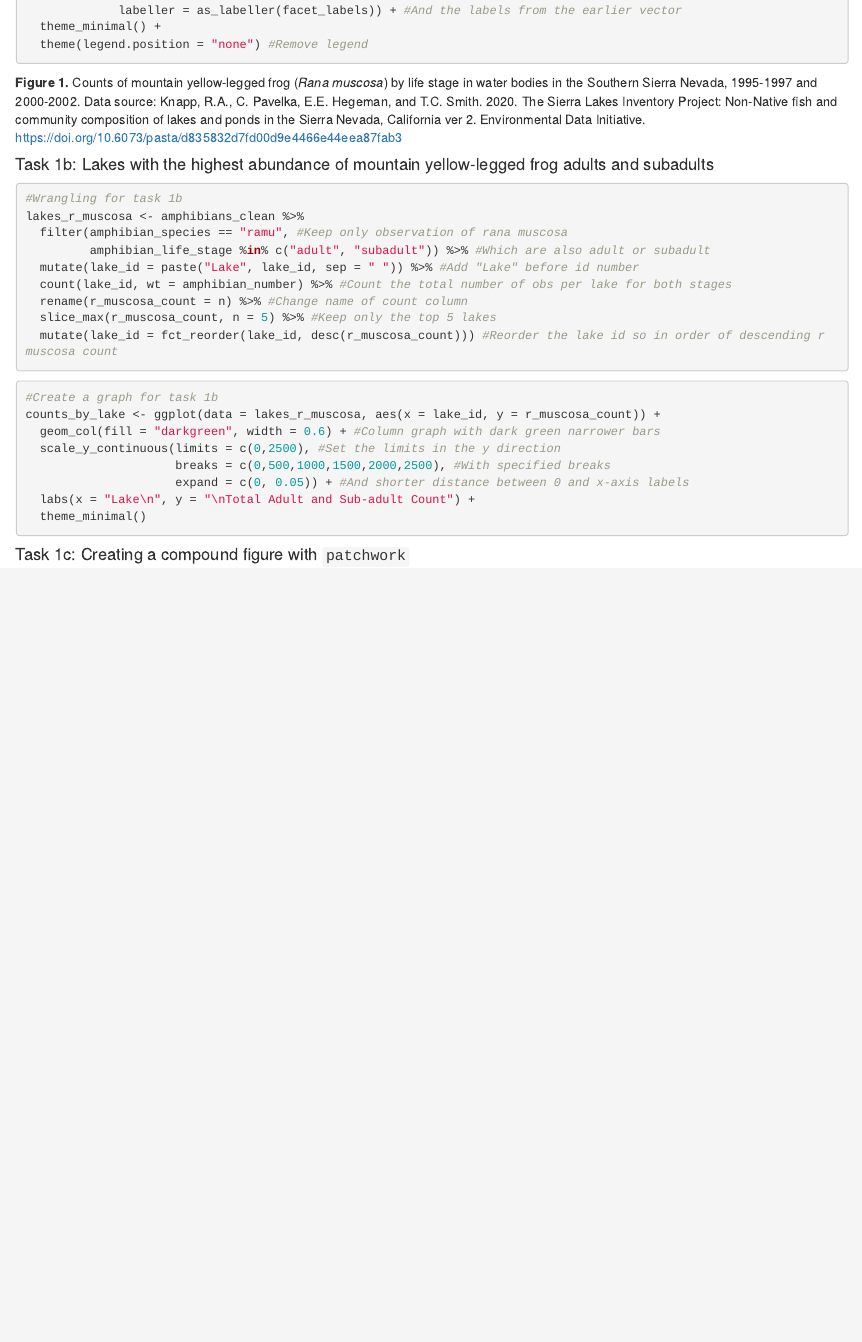
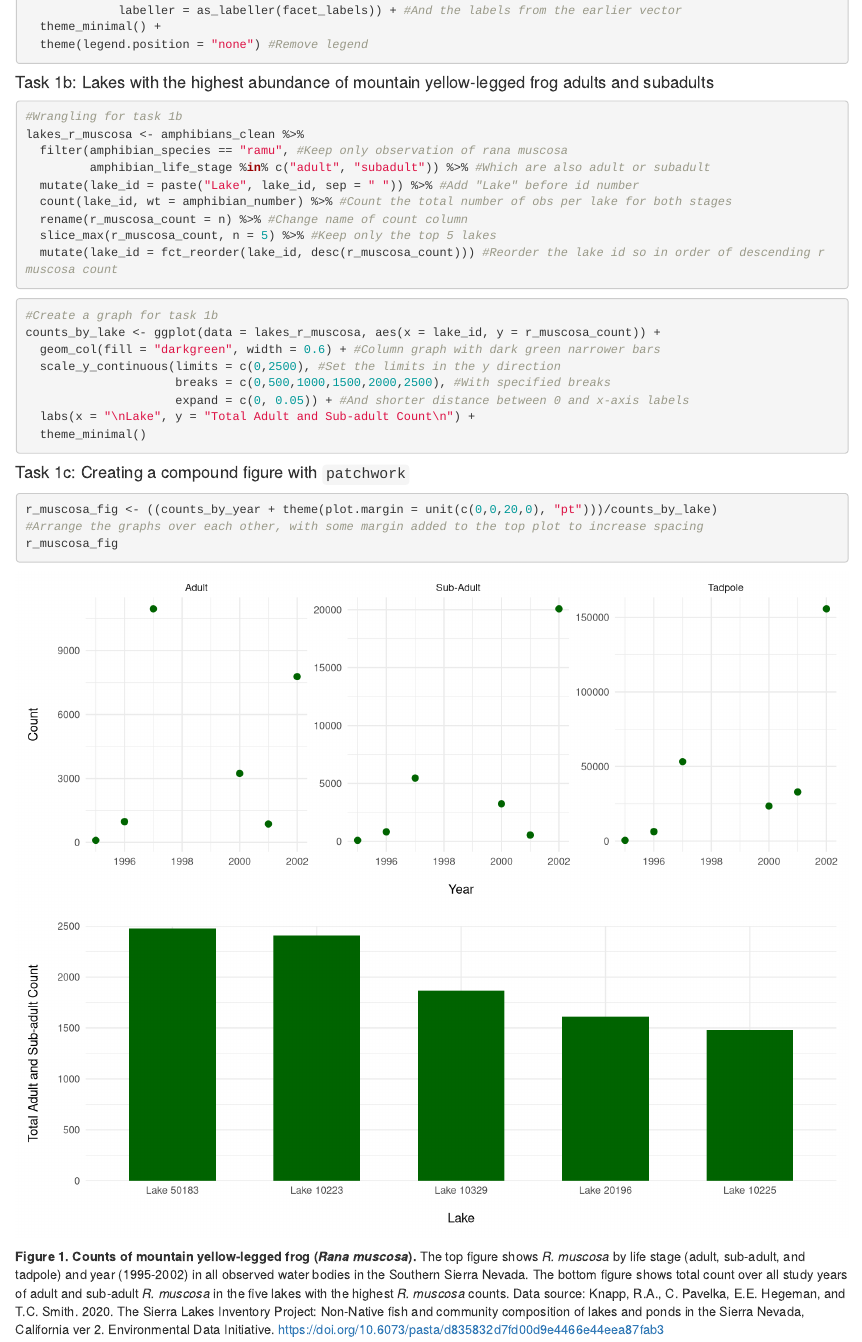
Before and after one commit to kirstenhodgson/esm244-a1-kh, an R Markdown document (a1_task1_hodgson_kirsten.Rmd): the page in a window 1100 px wide, from 730 px down. Rendered offline with R 4.5, knitr and Pandoc, with nearby package versions; column names are cleaned by a stand-in for the janitor package.

Commit message:
Patchwork figure and some more annotation

````diff
--- a/a1_task1_hodgson_kirsten.Rmd
+++ b/a1_task1_hodgson_kirsten.Rmd
@@ -58,8 +58,6 @@ counts_by_year <- ggplot(data = r_muscosa_counts,
   theme(legend.position = "none") #Remove legend
 ```
 
-**Figure 1.** Counts of mountain yellow-legged frog (*Rana muscosa*) by life stage in water bodies in the Southern Sierra Nevada, 1995-1997 and 2000-2002. Data source: Knapp, R.A., C. Pavelka, E.E. Hegeman, and T.C. Smith. 2020. The Sierra Lakes Inventory Project: Non-Native fish and community composition of lakes and ponds in the Sierra Nevada, California ver 2. Environmental Data Initiative. https://doi.org/10.6073/pasta/d835832d7fd00d9e4466e44eea87fab3
-
 #### Task 1b: Lakes with the highest abundance of mountain yellow-legged frog adults and subadults
 
 ```{r}
@@ -81,8 +79,16 @@ counts_by_lake <- ggplot(data = lakes_r_muscosa, aes(x = lake_id, y = r_muscosa_
   scale_y_continuous(limits = c(0,2500), #Set the limits in the y direction
                      breaks = c(0,500,1000,1500,2000,2500), #With specified breaks
                      expand = c(0, 0.05)) + #And shorter distance between 0 and x-axis labels
-  labs(x = "Lake\n", y = "\nTotal Adult and Sub-adult Count") +
+  labs(x = "\nLake", y = "Total Adult and Sub-adult Count\n") +
   theme_minimal()
 ```
 
 #### Task 1c: Creating a compound figure with `patchwork`
+
+```{r, fig.width = 10, fig.height = 8}
+r_muscosa_fig <- ((counts_by_year + theme(plot.margin = unit(c(0,0,20,0), "pt")))/counts_by_lake)
+#Arrange the graphs over each other, with some margin added to the top plot to increase spacing
+r_muscosa_fig
+```
+
+**Figure 1. Counts of mountain yellow-legged frog (*Rana muscosa*).** The top figure shows *R. muscosa* by life stage (adult, sub-adult, and tadpole) and year (1995-2002) in all observed water bodies in the Southern Sierra Nevada. The bottom figure shows total count over all study years of adult and sub-adult *R. muscosa* in the five lakes with the highest *R. muscosa* counts. Data source: Knapp, R.A., C. Pavelka, E.E. Hegeman, and T.C. Smith. 2020. The Sierra Lakes Inventory Project: Non-Native fish and community composition of lakes and ponds in the Sierra Nevada, California ver 2. Environmental Data Initiative. https://doi.org/10.6073/pasta/d835832d7fd00d9e4466e44eea87fab3
````
Also changed, not shown: a1_task1_hodgson_kirsten.html.
